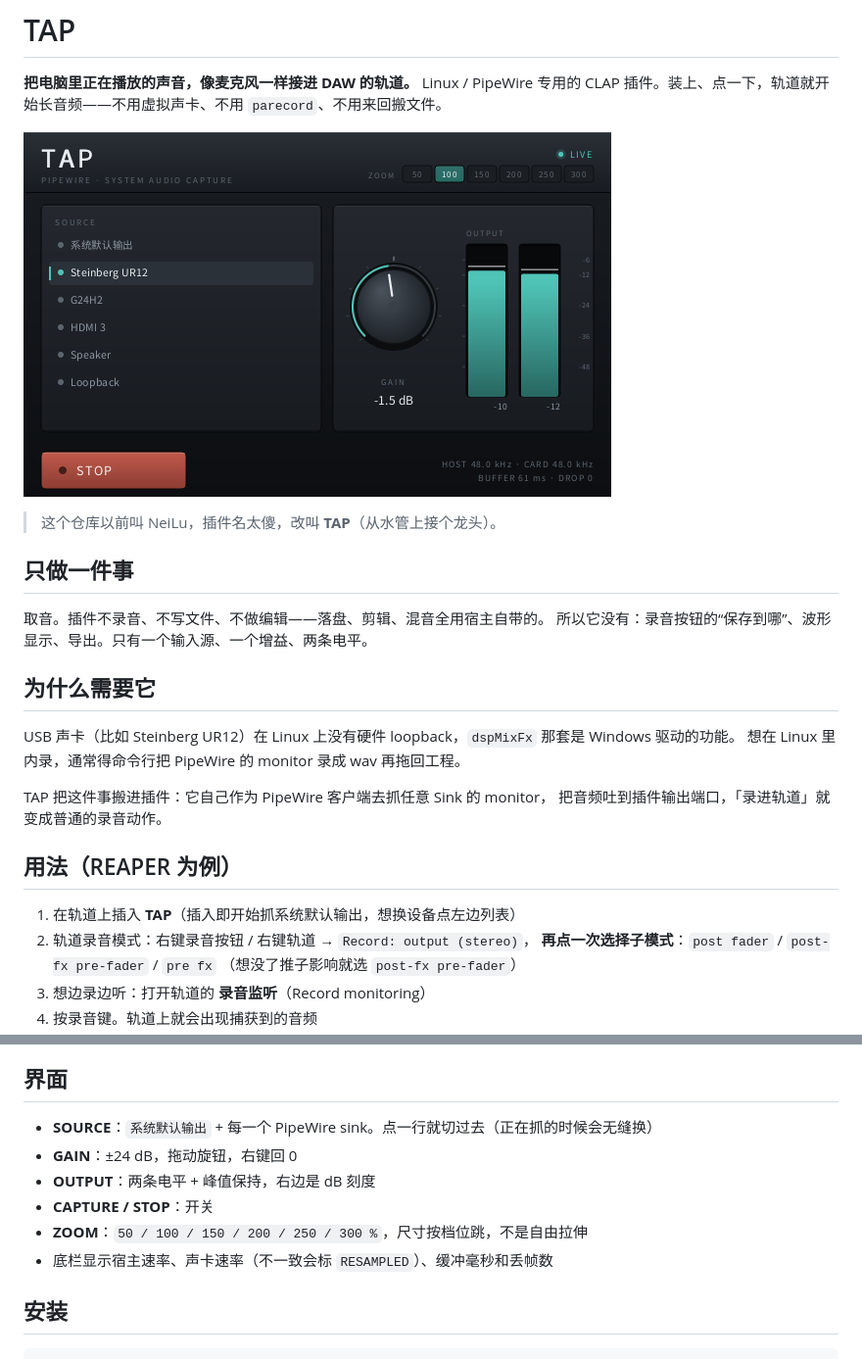
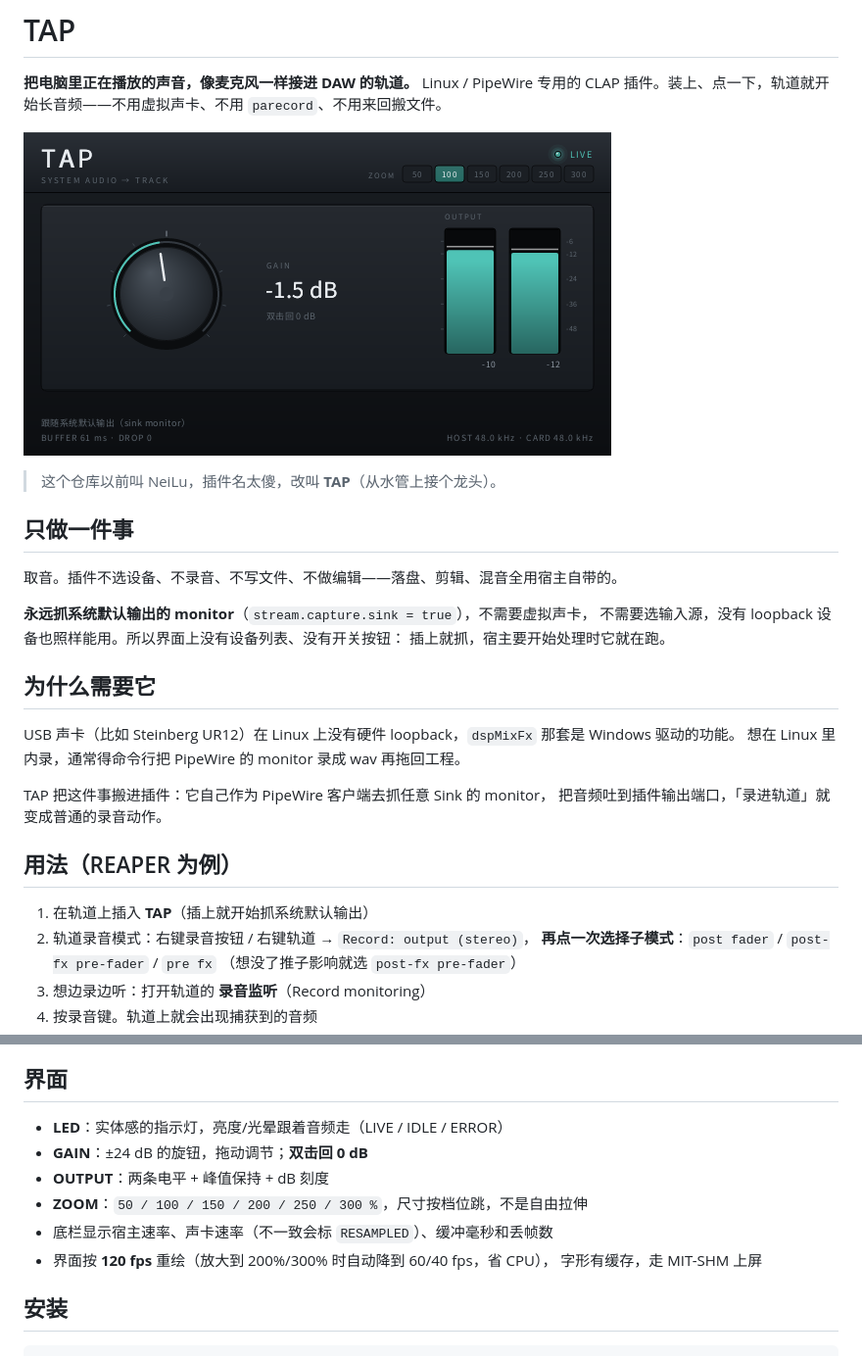
Before and after one commit to 77-223255/TAP, a Markdown page: README.md, 2 parts joined by grey strips. Shown at 98% size. GitHub-like rendering; pictures changed too: docs/preview.png.

```diff
--- a/README.md
+++ b/README.md
@@ -9,8 +9,11 @@ Linux / PipeWire 专用的 CLAP 插件。装上、点一下，轨道就开始长
 
 ## 只做一件事
 
-取音。插件不录音、不写文件、不做编辑——落盘、剪辑、混音全用宿主自带的。
-所以它没有：录音按钮的“保存到哪”、波形显示、导出。只有一个输入源、一个增益、两条电平。
+取音。插件不选设备、不录音、不写文件、不做编辑——落盘、剪辑、混音全用宿主自带的。
+
+**永远抓系统默认输出的 monitor**（`stream.capture.sink = true`），不需要虚拟声卡，
+不需要选输入源，没有 loopback 设备也照样能用。所以界面上没有设备列表、没有开关按钮：
+插上就抓，宿主要开始处理时它就在跑。
 
 ## 为什么需要它
 
@@ -22,7 +25,7 @@ TAP 把这件事搬进插件：它自己作为 PipeWire 客户端去抓任意 Si
 
 ## 用法（REAPER 为例）
 
-1. 在轨道上插入 **TAP**（插入即开始抓系统默认输出，想换设备点左边列表）
+1. 在轨道上插入 **TAP**（插上就开始抓系统默认输出）
 2. 轨道录音模式：右键录音按钮 / 右键轨道 → `Record: output (stereo)`，
    **再点一次选择子模式**：`post fader` / `post-fx pre-fader` / `pre fx`
    （想没了推子影响就选 `post-fx pre-fader`）
@@ -45,12 +48,13 @@ TAP 把这件事搬进插件：它自己作为 PipeWire 客户端去抓任意 Si
 
 ## 界面
 
-- **SOURCE**：`系统默认输出` + 每一个 PipeWire sink。点一行就切过去（正在抓的时候会无缝换）
-- **GAIN**：±24 dB，拖动旋钮，右键回 0
-- **OUTPUT**：两条电平 + 峰值保持，右边是 dB 刻度
-- **CAPTURE / STOP**：开关
+- **LED**：实体感的指示灯，亮度/光晕跟着音频走（LIVE / IDLE / ERROR）
+- **GAIN**：±24 dB 的旋钮，拖动调节；**双击回 0 dB**
+- **OUTPUT**：两条电平 + 峰值保持 + dB 刻度
 - **ZOOM**：`50 / 100 / 150 / 200 / 250 / 300 %`，尺寸按档位跳，不是自由拉伸
 - 底栏显示宿主速率、声卡速率（不一致会标 `RESAMPLED`）、缓冲毫秒和丢帧数
+- 界面按 **120 fps** 重绘（放大到 200%/300% 时自动降到 60/40 fps，省 CPU），
+  字形有缓存，走 MIT-SHM 上屏
 
 ## 安装
 
```
Also changed, not shown: other parts of README.md (+4 -1 lines), 7 other files.
